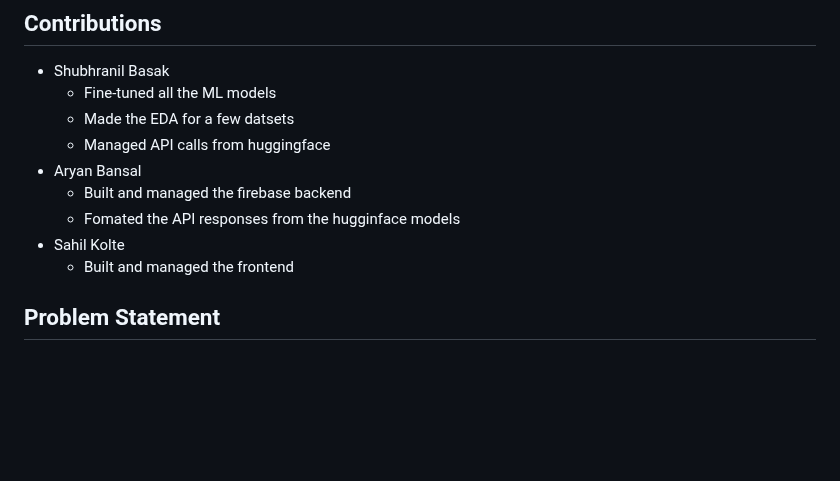
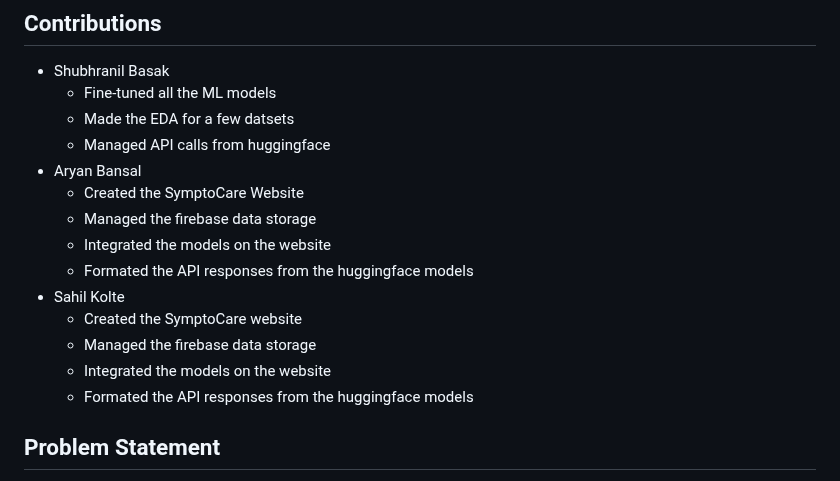
Before and after one commit to Black-Hawk21/SymtoCare, a Markdown page: README.md, the part around the change. GitHub-like rendering; blank space fills up the shorter version.

```diff
--- a/README.md
+++ b/README.md
@@ -13,10 +13,15 @@ Machine Learning
    * Made the EDA for a few datsets
    * Managed API calls from huggingface
 * Aryan Bansal
-   * Built and managed the firebase backend
-   * Fomated the API responses from the hugginface models
+   * Created the SymptoCare Website
+   * Managed the firebase data storage
+   * Integrated the models on the website
+   * Formated the API responses from the huggingface models
 * Sahil Kolte
-   * Built and managed the frontend
+   * Created the SymptoCare website
+   * Managed the firebase data storage
+   * Integrated the models on the website
+   * Formated the API responses from the huggingface models
 ## Problem Statement
 
 In India, a critical imbalance persists between the availability of medical professionals and the ever-expanding healthcare needs of the population. With a doctor-to-patient ratio of 1:1457, significantly below the WHO's recommended ratio of 1:1000, our healthcare system confronts formidable challenges in delivering timely and accurate diagnoses. This deficit not only strains medical resources but also exacerbates disparities in access to healthcare, affecting individuals across diverse socio-economic backgrounds and geographic locations. From bustling urban centers to remote rural villages, the shortfall of medical professionals impedes equitable healthcare delivery, underscoring the urgent need for comprehensive solutions to bridge this gap and ensure the well-being of all citizens.
```
